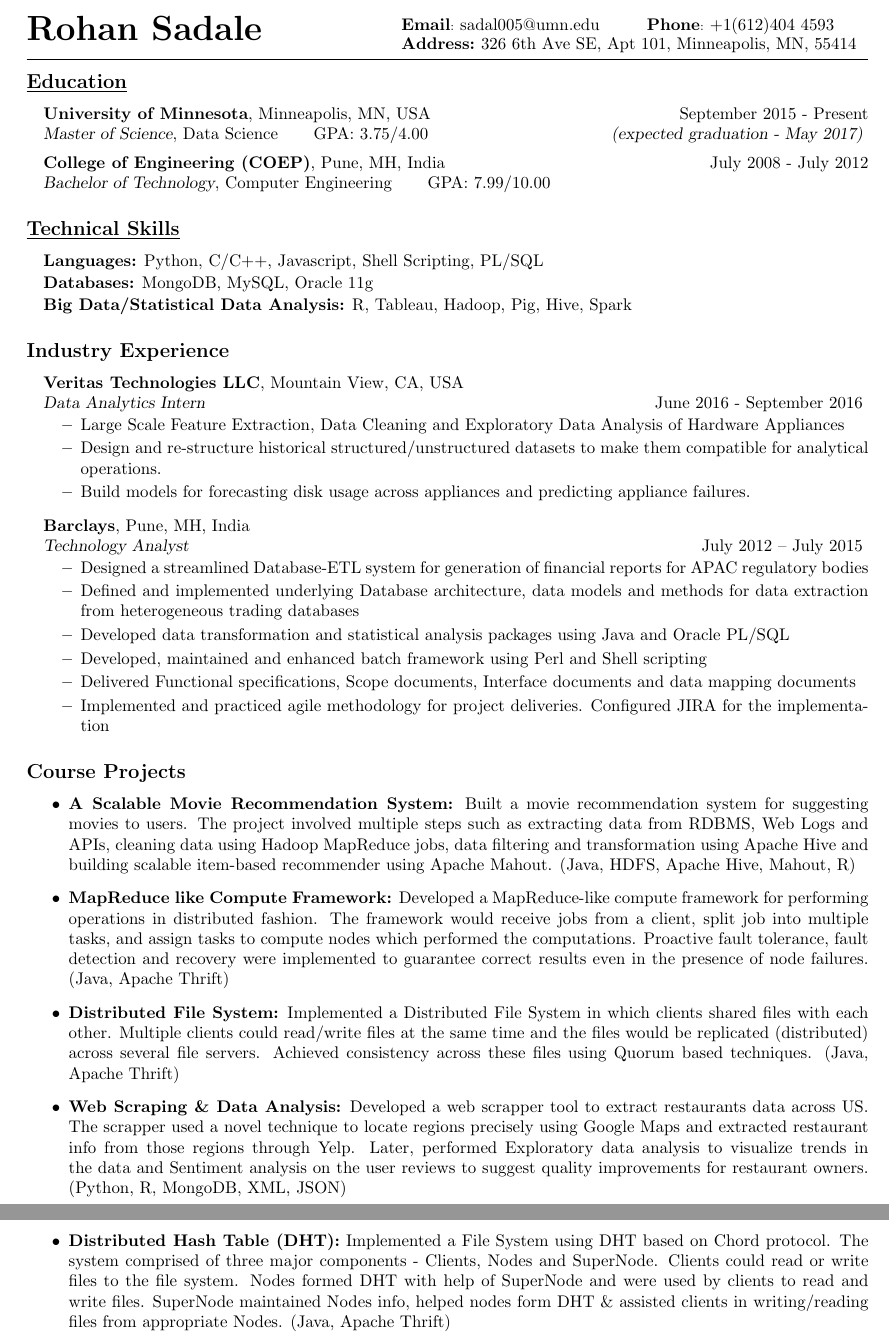
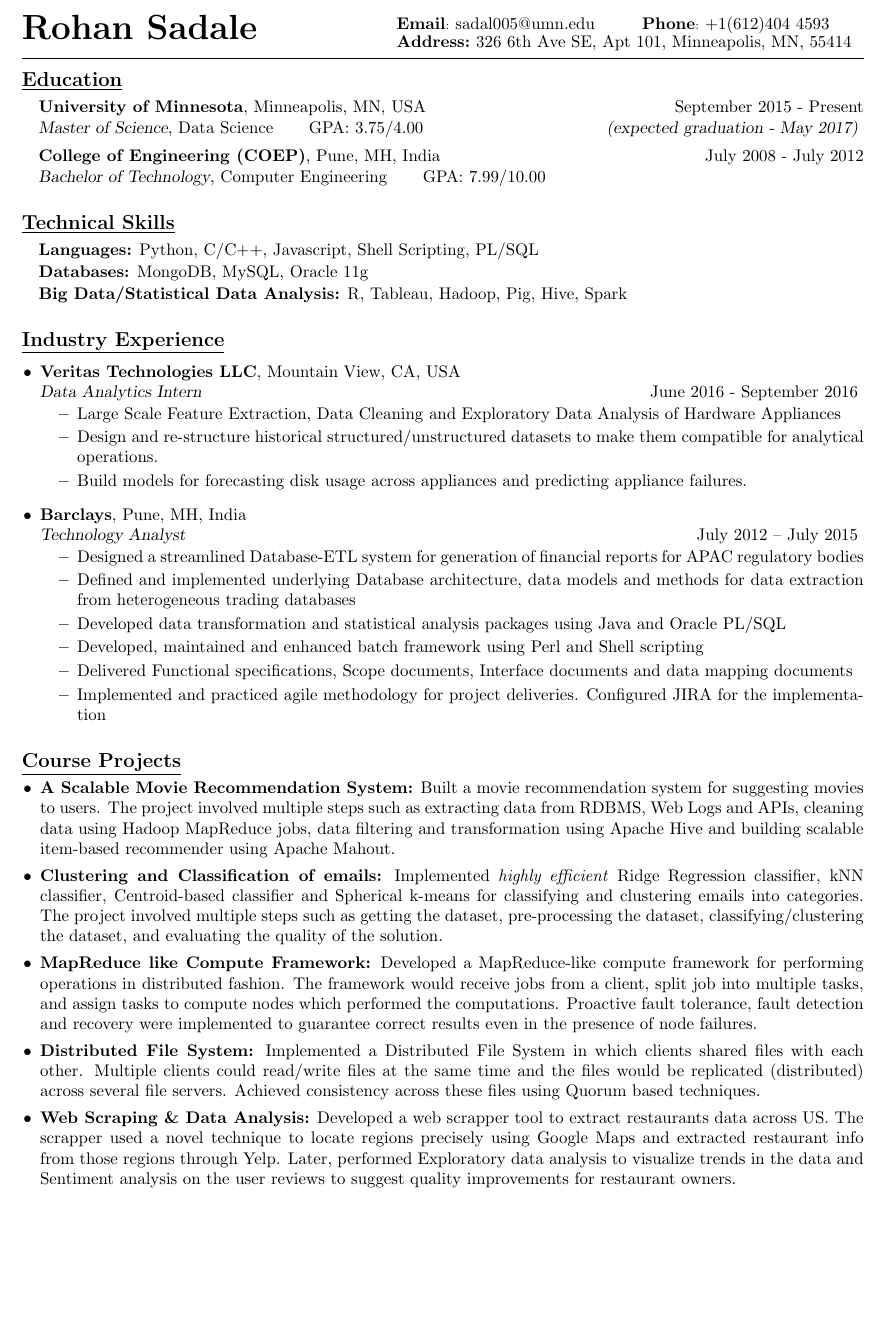
Before and after one commit to rohansadale/Resume, a LaTeX CV (resume_rohan_sadale.tex): two parts of pages 1 and 2 of 2 before the commit and part of the page after it, the two joined at a grey line, cut so that both start at the same text, the shorter picture padded with empty space. Compiled offline with pdfLaTeX.

Commit message:
Second Draft

```diff
--- a/resume_rohan_sadale.tex
+++ b/resume_rohan_sadale.tex
@@ -2,7 +2,8 @@
 
 %\pagestyle{empty}
 
-\usepackage[margin=1.6cm]{geometry}
+\usepackage[margin=1.5cm]{geometry}
+\geometry{top=25pt, bottom=25pt}
 \usepackage{multirow}
 \usepackage{supertabular}
 \usepackage{colortbl}
@@ -62,9 +64,9 @@ $^{\text{{\bfseries {\normalsize Email}}: {\normalsize sadal005@umn.edu}}{\text{
  \item[]   \textbf{Big Data/Statistical Data Analysis:}   R, Tableau, Hadoop, Pig, Hive, Spark
 \end{itemize}
 
-\subsection*{Industry Experience}
-\begin{itemize}[leftmargin=*]
-\item[] {\bfseries Veritas Technologies LLC}, Mountain View, CA, USA \\
+\subsection*{\underline{Industry Experience}}
+\begin{itemize}[leftmargin=0.15in]
+\item {\bfseries Veritas Technologies LLC}, Mountain View, CA, USA \\
 {\sl Data Analytics Intern}  \hfill June 2016 - September 2016
 \vspace{-0.25cm}
 \begin{itemize}
@@ -74,7 +76,7 @@ $^{\text{{\bfseries {\normalsize Email}}: {\normalsize sadal005@umn.edu}}{\text{
 \item Build models for forecasting disk usage across appliances and predicting appliance failures.
 \end{itemize}
 
-\item[]  {\bfseries Barclays}, Pune, MH, India \\
+\item  {\bfseries Barclays}, Pune, MH, India \\
 {\sl Technology Analyst} \hfill July 2012 – July 2015
 \vspace{-0.25cm}
 \begin{itemize}
@@ -86,69 +88,21 @@ $^{\text{{\bfseries {\normalsize Email}}: {\normalsize sadal005@umn.edu}}{\text{
 \item Delivered Functional specifications, Scope documents, Interface documents and data mapping documents
 \item Implemented and practiced agile methodology for project deliveries. Configured JIRA for the implementation
 \end{itemize}
+\end{itemize}
+
+\subsection*{\underline{Course Projects}}
+\vspace{-0.1cm}
+\begin{itemize}[leftmargin=0.15in]
+\setlength{\itemsep}{0pt}%
+\item {\bfseries A Scalable Movie Recommendation System:} Built a movie recommendation system for suggesting movies to users. The project involved multiple steps such as extracting data from RDBMS, Web Logs and APIs, cleaning data using Hadoop MapReduce jobs, data filtering and transformation using Apache Hive and building scalable item-based recommender using Apache Mahout.
+
+\item {\bfseries Clustering and Classification of emails:} Implemented \textit{highly efficient} Ridge Regression classifier, kNN classifier, Centroid-based classifier and Spherical k-means for classifying and clustering emails into categories. The project involved multiple steps such as getting the dataset, pre-processing the dataset, classifying/clustering the dataset, and evaluating the quality of the solution.
+
+\item {\bfseries MapReduce like Compute Framework:} Developed a MapReduce-like compute framework for performing operations in distributed fashion. The framework would receive jobs from a client, split job into multiple tasks, and assign tasks to compute nodes which performed the computations. Proactive fault tolerance, fault detection and recovery were implemented to guarantee correct results even in the presence of node failures.
+
+\item {\bfseries Distributed File System:} Implemented a Distributed File System in which clients shared files with each other. Multiple clients could read/write files at the same time and the files would be replicated (distributed) across several file servers. Achieved consistency across these files using Quorum based techniques.
+
+\item {\bfseries Web Scraping \& Data Analysis:} Developed a web scrapper tool to extract restaurants data across US. The scrapper used a novel technique to locate regions precisely using Google Maps and extracted restaurant info from those regions through Yelp. Later, performed Exploratory data analysis to visualize trends in the data and Sentiment analysis on the user reviews to suggest quality improvements for restaurant owners.
 
 \end{itemize}
-
-\subsection*{Course Projects}
-\begin{itemize}
-\item {\bfseries A Scalable Movie Recommendation System:} Built a movie recommendation system for suggesting movies to users. The project involved multiple steps such as extracting data from RDBMS, Web Logs and APIs, cleaning data using Hadoop MapReduce jobs, data filtering and transformation using Apache Hive and building scalable item-based recommender using Apache Mahout. (Java, HDFS, Apache Hive, Mahout, R)
-\item {\bfseries MapReduce like Compute Framework:} Developed a MapReduce-like compute framework for performing operations in distributed fashion. The framework would receive jobs from a client, split job into multiple tasks, and assign tasks to compute nodes which performed the computations. Proactive fault tolerance, fault detection and recovery were implemented to guarantee correct results even in the presence of node failures. (Java, Apache Thrift)
-\item {\bfseries Distributed File System:} Implemented a Distributed File System in which clients shared files with each other. Multiple clients could read/write files at the same time and the files would be replicated (distributed) across several file servers. Achieved consistency across these files using Quorum based techniques. (Java, Apache Thrift)
-\item {\bfseries Web Scraping \& Data Analysis:} Developed a web scrapper tool to extract restaurants data across US. The scrapper used a novel technique to locate regions precisely using Google Maps and extracted restaurant info from those regions through Yelp. Later, performed Exploratory data analysis to visualize trends in the data and Sentiment analysis on the user reviews to suggest quality improvements for restaurant owners. (Python, R, MongoDB, XML, JSON)
-\item {\bfseries Distributed Hash Table (DHT):} Implemented a File System using DHT based on Chord protocol. The system comprised of three major components - Clients, Nodes and SuperNode. Clients could read or write files to the file system. Nodes formed DHT with help of SuperNode and were used by clients to read and write files. SuperNode maintained Nodes info, helped nodes form DHT \& assisted clients in writing/reading files from appropriate Nodes. (Java, Apache Thrift)
-\end{itemize}
-\vspace{-0.5cm}
-
-\iffalse
-\subsection*{Industry Projects}
-
-\begin{itemize}
- \itemsep0em
- %\begin{itemize}
- \item Designed a framework for \textbf{Logging User Activities} on WillowTV and provided \textbf{APIs for Querying} the Logs. Nginx and uWSGI were used in combination so that system could handle large number of simaltaneous requests. MongoDB's Schema-less approach provided horizontal scalability.
-
- \item Designed \textbf{Digital Ads Inventory Management System}. System was designed to interpret the playout logs, calculate the total ads of the client played during live/non-live events. It acted as scheduler by providing exact number of ads to be played of specific client on a given day to achieve target committed to client.
-
-\item Designed \textbf{Android App} for Willow TV. This apps allows users to watch live cricket,highlights,replays and scorecard. I was responsible for designing the backend API as well as the UI for the app.
-
-
-\iffalse
-\item Integrated \textbf{AuthorizeNet Payment Gateway} on WillowTV. Interaction with AuthorizeNet was done using \textbf{REST APIs} with XML used to post the request to AuthNet APIs. One of the main Challenges was to ensure \textbf{PCI compliance}, which was achieved by storing Credit Card information on payment Gateway servers.
-
-\item Designed \textbf{Flipkart Flyte Mp3 App on Windows 8}. This app allows users to \textbf{search} the catalog, preview a song, \textbf{purchase songs}, and then \textbf{download} any owned content from the flyte cloud. I made the process of downloading songs more robust and improved \textbf{memory usage} by implementing \textbf{UI virtualization}.
-\fi
-\end{itemize}
-\fi
-
-\iffalse
- \subsection*{Achievements}
-\begin{itemize}
- \itemsep0em
- \item  Ranked 18th in \textbf{ACM ICPC Regionals} held at Amritapuri in December 2010.
- \item  Been in top 10 two times in India in \textbf{Algorithm Challenge} conducted by Codechef.
-\iffalse
- \item  Successfully completed online courses \textbf{Machine Learning} (by Andrew Ng) and \textbf{Computing for Data Analysis} (by Roger D. Peng) on Coursera
- \item  Actively participated in many programming contests orgainsed on \textbf{TopCoder,SPOJ,Codeforces}.
-\fi
-\end{itemize}
-\fi
-
-\iffalse
- \subsection*{Other Interests}
-\begin{itemize}
- \itemsep0em
- \item  My Github profile :- \url{https://github.com/akshayk0406}
- \iffalse
- \item  Designed and Developed \textbf{Football News Aggregator System} which would regularly fetch RSS feeds from football web-sites and use clustering algorithm to show similar news together.
- \fi
- \item  Organized \textbf{onsite programming contest} organized during felicity(Tech Fest) 2011.
-\end{itemize}
-
-\subsection*{Contact Information}
-\begin{supertabular}{p{6.0cm} x{6.0cm}!{\color{lightgrey}\vrule} p{11cm}}
-326 6th Avenue SE & \textbf{Personal E-mail}  & \texttt{kulka182@umn.edu} \\
-Apartment 104 & \textbf{Mobile}& +1 612-404-4596 \\%[3pt]
-Minneapolis,MN - 55414 &
-\end{supertabular}
-\fi
 \end{document}
```
Also changed, not shown: resume_rohan_sadale.pdf, resume_rohan_sadale.tex (3 more changed lines), 3 other files.
